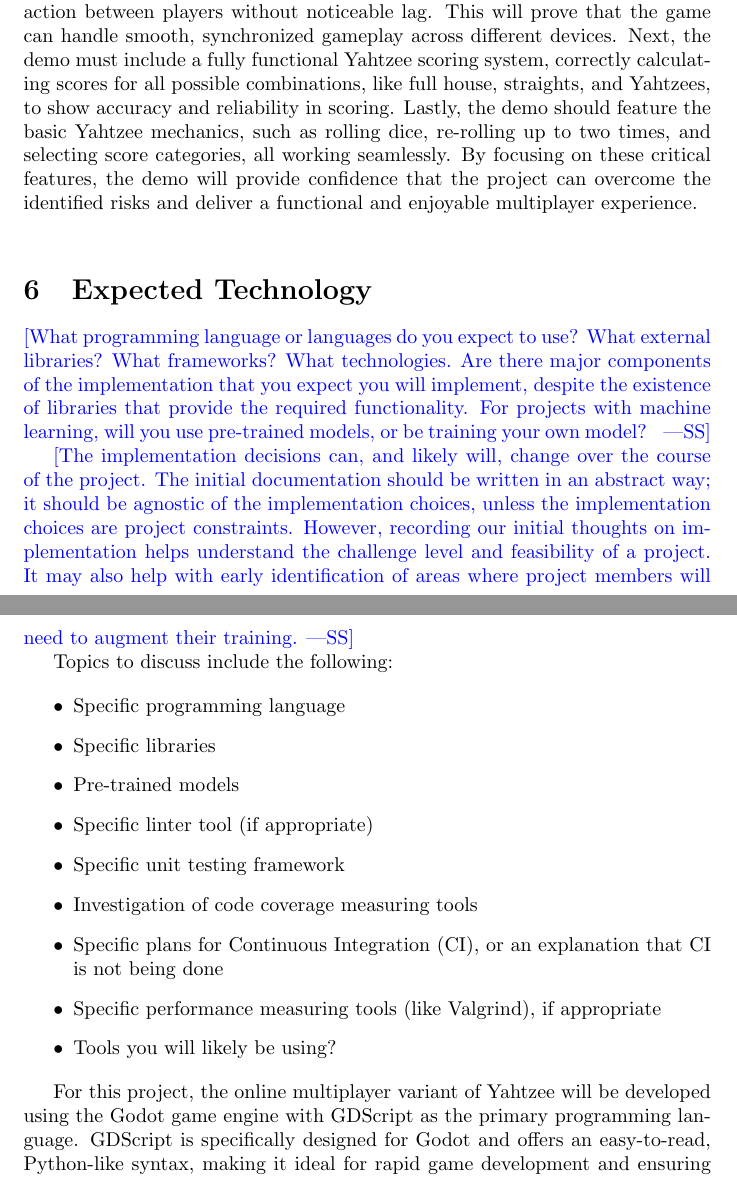
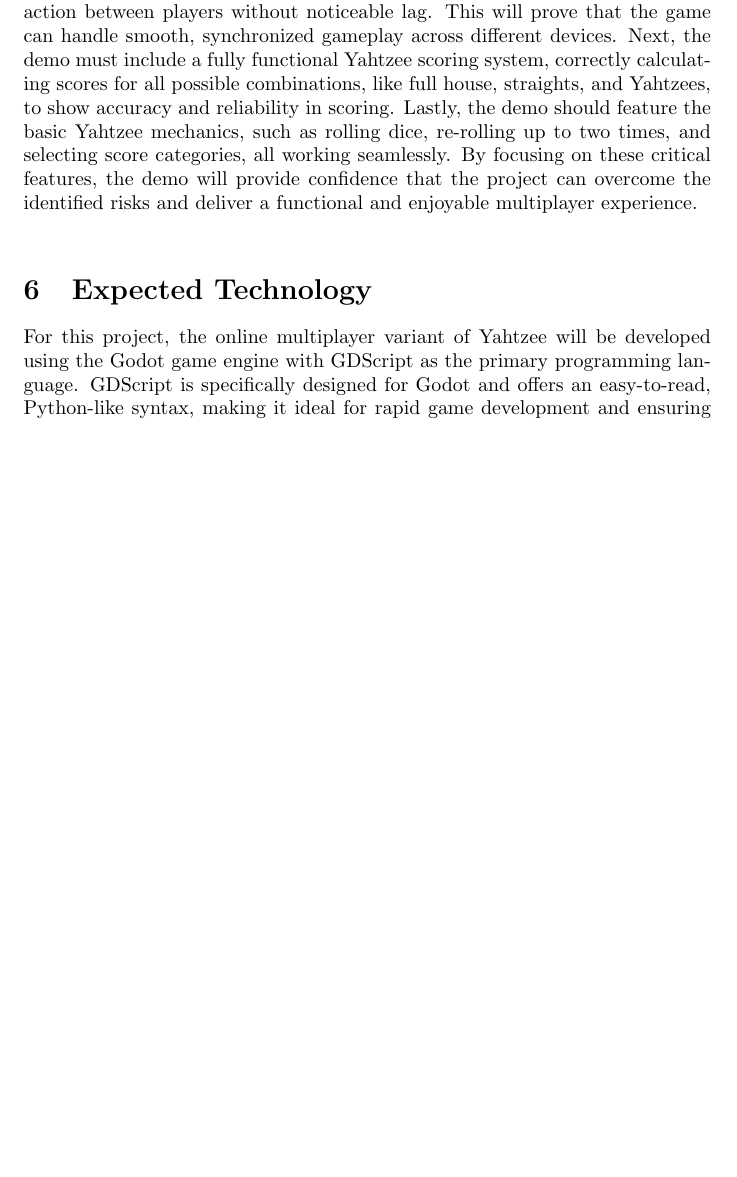
Before and after one commit to John-Popovici/duel-of-the-eights, a LaTeX document (docs/DevelopmentPlan/DevelopmentPlan.tex): two parts of pages 2 and 3 of 9 before the commit and part of page 2 of 8 after it, the two joined at a grey line, cut so that both start at the same text, the shorter picture padded with empty space. Compiled offline with pdfLaTeX.

Commit message:
:scroll: Removed section description from sec 6

```diff
--- a/docs/DevelopmentPlan/DevelopmentPlan.tex
+++ b/docs/DevelopmentPlan/DevelopmentPlan.tex
@@ -53,36 +53,6 @@ Developing an online multiplayer variant of Yahtzee presents several risks that
 To address the key risks in developing an online multiplayer Yahtzee variant, the proof of concept demo will focus on demonstrating the core functionality required to overcome these challenges. First, it should showcase the implementation of online multiplayer with fast response times, ensuring real-time interaction between players without noticeable lag. This will prove that the game can handle smooth, synchronized gameplay across different devices. Next, the demo must include a fully functional Yahtzee scoring system, correctly calculating scores for all possible combinations, like full house, straights, and Yahtzees, to show accuracy and reliability in scoring. Lastly, the demo should feature the basic Yahtzee mechanics, such as rolling dice, re-rolling up to two times, and selecting score categories, all working seamlessly. By focusing on these critical features, the demo will provide confidence that the project can overcome the identified risks and deliver a functional and enjoyable multiplayer experience.\\
 
 \section{Expected Technology}
-
-\wss{What programming language or languages do you expect to use?  What external
-libraries?  What frameworks?  What technologies.  Are there major components of
-the implementation that you expect you will implement, despite the existence of
-libraries that provide the required functionality.  For projects with machine
-learning, will you use pre-trained models, or be training your own model?  }
-
-\wss{The implementation decisions can, and likely will, change over the course
-of the project.  The initial documentation should be written in an abstract way;
-it should be agnostic of the implementation choices, unless the implementation
-choices are project constraints.  However, recording our initial thoughts on
-implementation helps understand the challenge level and feasibility of a
-project.  It may also help with early identification of areas where project
-members will need to augment their training.}
-
-Topics to discuss include the following:
-
-\begin{itemize}
-\item Specific programming language
-\item Specific libraries
-\item Pre-trained models
-\item Specific linter tool (if appropriate)
-\item Specific unit testing framework
-\item Investigation of code coverage measuring tools
-\item Specific plans for Continuous Integration (CI), or an explanation that CI
-  is not being done
-\item Specific performance measuring tools (like Valgrind), if
-  appropriate
-\item Tools you will likely be using?
-\end{itemize}
 
 For this project, the online multiplayer variant of Yahtzee will be developed using the Godot game engine with GDScript as the primary programming language. GDScript is specifically designed for Godot and offers an easy-to-read, Python-like syntax, making it ideal for rapid game development and ensuring seamless integration with the Godot engine's core features. The Godot engine will provide the necessary framework for game physics, rendering, input handling, and networking, allowing us to focus on game-specific functionality such as the multiplayer interaction, Yahtzee mechanics, and scoring system. \\
 
```
Also changed, not shown: docs/DevelopmentPlan/DevelopmentPlan.pdf.
